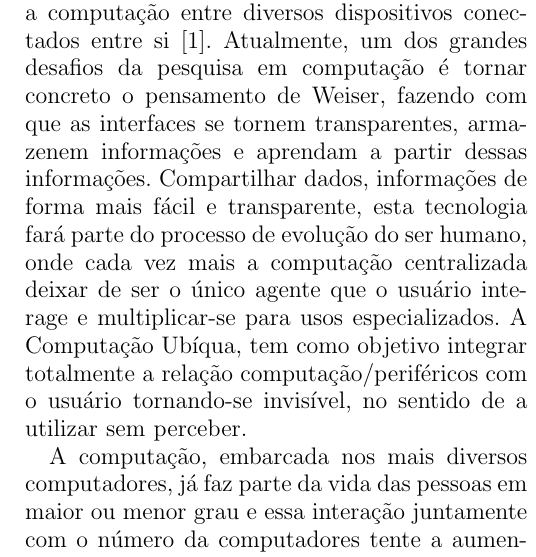
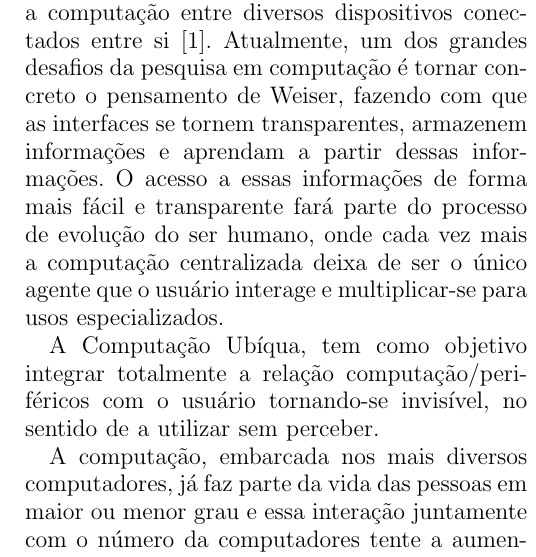
Before and after one commit to alexandre-costa-81/sscau, a LaTeX paper (trabalhos/atividade6/Artigos-LUPS.tex): part of one column of page 2 of 9, cut so that both start at the same text. Compiled offline with pdfLaTeX.

Commit message:
atualizando

```diff
--- a/trabalhos/atividade6/Artigos-LUPS.tex
+++ b/trabalhos/atividade6/Artigos-LUPS.tex
@@ -117,12 +117,13 @@ Consciência de Situação, Sistemas baseados em regras, Ubicomp, Computação U
   de serviços de computação na vida dos usuários finais, dividindo a computação entre diversos
   dispositivos conectados entre si \cite{weiser1991}. Atualmente, um dos grandes desafios da
   pesquisa em computação é tornar concreto o pensamento de Weiser, fazendo com que as interfaces se
-  tornem transparentes, armazenem informações e aprendam a partir dessas informações. Compartilhar
-  dados, informações de forma mais fácil e transparente, esta tecnologia fará parte do processo de
-  evolução do ser humano, onde cada vez mais a computação centralizada deixar de ser o único agente
-  que o usuário interage e multiplicar-se para usos especializados. A Computação Ubíqua,  tem como
-  objetivo integrar totalmente a relação computação/periféricos com o usuário tornando-se
-  invisível, no sentido de a utilizar sem perceber.
+  tornem transparentes, armazenem informações e aprendam a partir dessas informações. O acesso a
+  essas informações de forma mais fácil e transparente fará parte do processo de evolução do ser
+  humano, onde cada vez mais a computação centralizada deixa de ser o único agente que o usuário
+  interage e multiplicar-se para usos especializados.
+
+  A Computação Ubíqua, tem como  objetivo integrar totalmente a relação computação/periféricos com
+  o usuário tornando-se invisível, no sentido de a utilizar sem perceber.
 
   A computação, embarcada nos mais diversos computadores, já faz parte da vida das pessoas em maior
   ou menor grau e essa interação juntamente com o número da computadores tente a aumentar,
```
Also changed, not shown: trabalhos/atividade6/Artigos-LUPS.tex (14 more changed lines).
